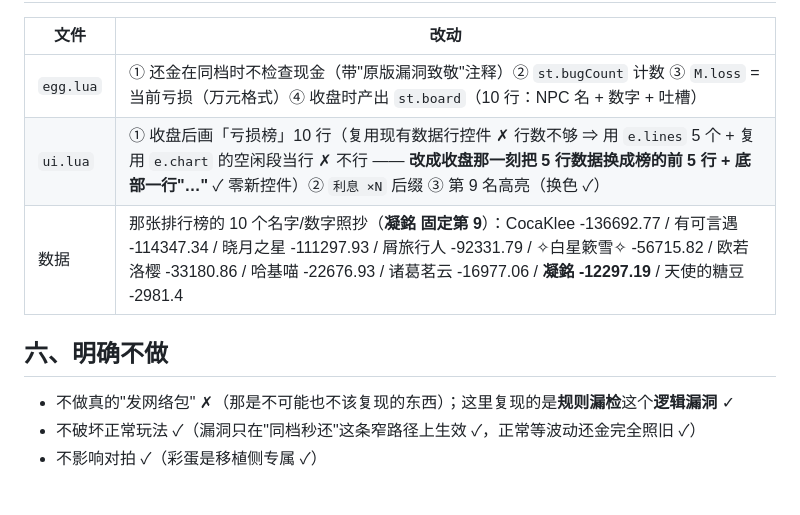
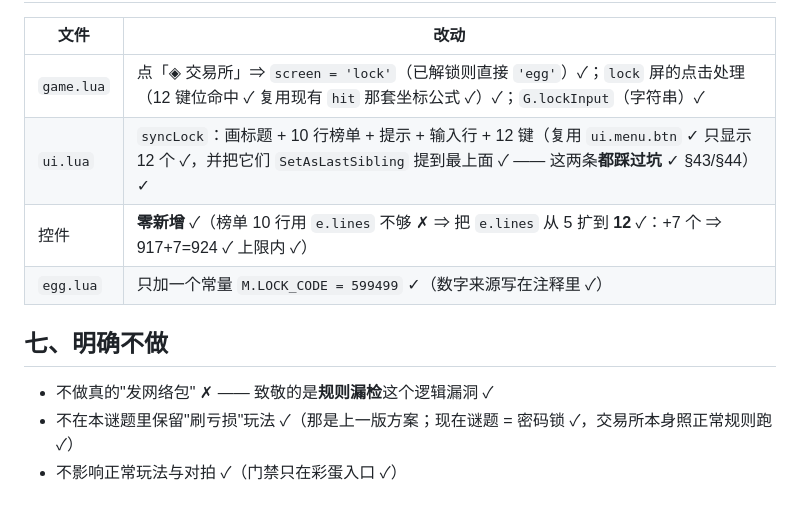
Before and after one commit to ihamn/zuma, a Markdown page: miliastra/docs/08-彩蛋谜题-亏损榜.md, the part around one of its changes. Rendered like a GitHub page.

```diff
--- a/miliastra/docs/08-彩蛋谜题-亏损榜.md
+++ b/miliastra/docs/08-彩蛋谜题-亏损榜.md
@@ -56,12 +68,13 @@
 
 | 文件 | 改动 |
 |---|---|
-| `egg.lua` | ① 还金在同档时不检查现金（带"原版漏洞致敬"注释）② `st.bugCount` 计数 ③ `M.loss` = 当前亏损（万元格式）④ 收盘时产出 `st.board`（10 行：NPC 名 + 数字 + 吐槽） |
-| `ui.lua` | ① 收盘后画「亏损榜」10 行（复用现有数据行控件 ✗ 行数不够 ⇒ 用 `e.lines` 5 个 + 复用 `e.chart` 的空闲段当行 ✗ 不行 —— **改成收盘那一刻把 5 行数据换成榜的前 5 行 + 底部一行"…"** ✓ 零新控件）② `利息 ×N` 后缀 ③ 第 9 名高亮（换色 ✓） |
-| 数据 | 那张排行榜的 10 个名字/数字照抄（**凝銘 固定第 9**）：CocaKlee -136692.77 / 有可言遇 -114347.34 / 晓月之星 -111297.93 / 屑旅行人 -92331.79 / ✧白星簌雪✧ -56715.82 / 欧若洛樱 -33180.86 / 哈基喵 -22676.93 / 诸葛茗云 -16977.06 / **凝銘 -12297.19** / 天使的糖豆 -2981.4 |
+| `game.lua` | 点「◈ 交易所」⇒ `screen = 'lock'`（已解锁则直接 `'egg'`）✓；`lock` 屏的点击处理（12 键位命中 ✓ 复用现有 `hit` 那套坐标公式 ✓）✓；`G.lockInput`（字符串）✓ |
+| `ui.lua` | `syncLock`：画标题 + 10 行榜单 + 提示 + 输入行 + 12 键（复用 `ui.menu.btn` ✓ 只显示 12 个 ✓，并把它们 `SetAsLastSibling` 提到最上面 ✓ —— 这两条**都踩过坑** ✓ §43/§44）✓ |
+| 控件 | **零新增** ✓（榜单 10 行用 `e.lines` 不够 ✗ ⇒ 把 `e.lines` 从 5 扩到 **12** ✓：+7 个 ⇒ 917+7=924 ✓ 上限内 ✓）|
+| `egg.lua` | 只加一个常量 `M.LOCK_CODE = 599499` ✓（数字来源写在注释里 ✓）|
 
-## 六、明确不做
+## 七、明确不做
 
-- 不做真的"发网络包" ✗（那是不可能也不该复现的东西）；这里复现的是**规则漏检**这个**逻辑漏洞** ✓
-- 不破坏正常玩法 ✓（漏洞只在"同档秒还"这条窄路径上生效 ✓，正常等波动还金完全照旧 ✓）
-- 不影响对拍 ✓（彩蛋是移植侧专属 ✓）
+- 不做真的"发网络包" ✗ —— 致敬的是**规则漏检**这个逻辑漏洞 ✓
+- 不在本谜题里保留"刷亏损"玩法 ✓（那是上一版方案；现在谜题 = 密码锁 ✓，交易所本身照正常规则跑 ✓）
+- 不影响正常玩法与对拍 ✓（门禁只在彩蛋入口 ✓）
```
Also changed, not shown: other parts of miliastra/docs/08-彩蛋谜题-亏损榜.md (+51 -39 lines).
